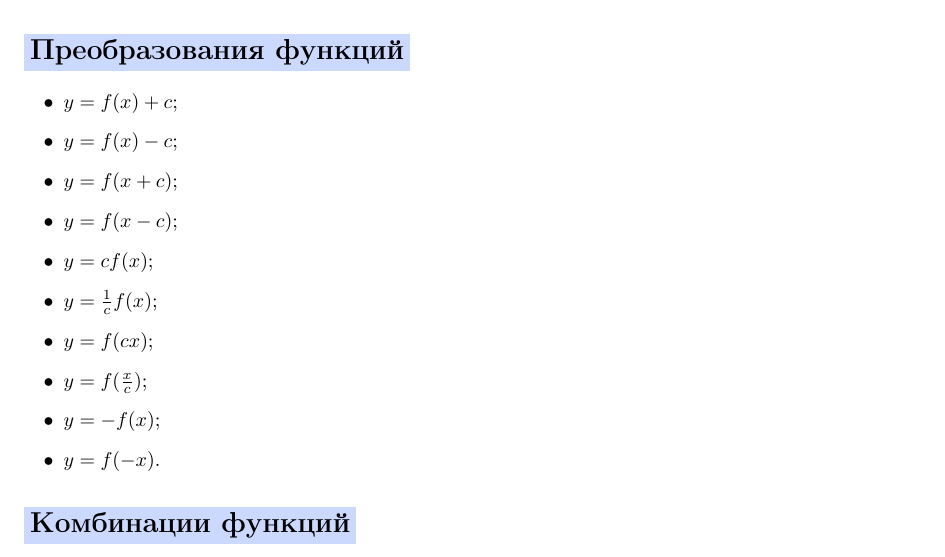
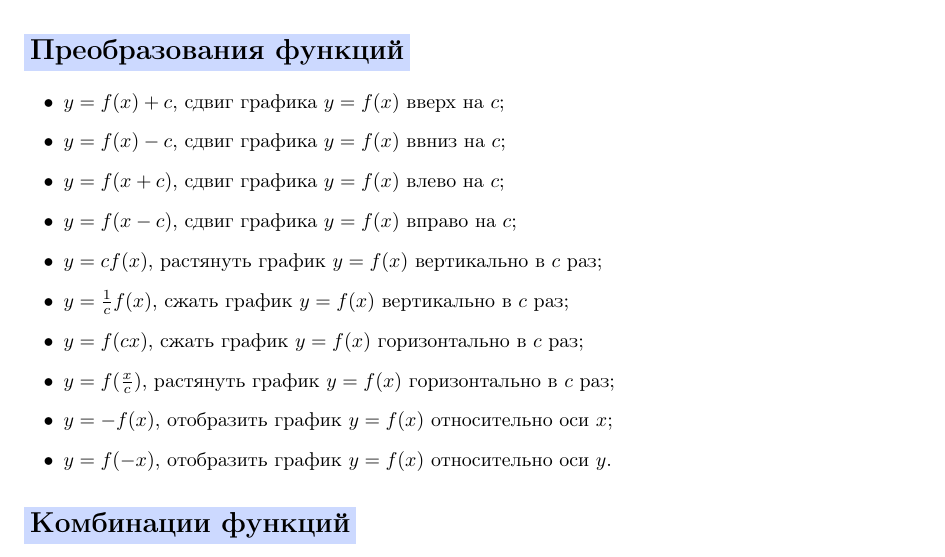
Before and after one commit to ischurov/efa-math, a LaTeX document (functions.tex): part of page 5 of 5, cut so that both start at the same text. Compiled offline with LaTeX, dvips and Ghostscript.

Commit message:
[!] NEW CHANGES
Description of Transformations of functions was added.

```diff
--- a/functions.tex
+++ b/functions.tex
@@ -240,17 +240,16 @@ $4 < w \le 5$ & 156\\
 
 \section*{ \colorbox{light-blue}{Преобразования функций}}
 \begin{itemize}
-	\item $y = f(x) + c$;
-	\item $y = f(x) - c$;
-	\item $y = f(x + c)$;
-	\item $y = f(x - c)$;
-
-	\item $y = c f(x)$;
-	\item $y = \frac{1}{c} f(x)$;
-	\item $y = f(cx)$;
-	\item $y = f(\frac{x}{c})$;
-	\item $y = -f(x)$;
-	\item $y = f(-x)$.
+	\item $y = f(x) + c$, сдвиг графика $y = f(x)$ вверх на $c$;
+	\item $y = f(x) - c$, сдвиг графика $y = f(x)$ ввниз на $c$;
+	\item $y = f(x + c)$, сдвиг графика $y = f(x)$ влево на $c$;
+	\item $y = f(x - c)$, сдвиг графика $y = f(x)$ вправо на $c$;
+	\item $y = c f(x)$, растянуть график $y = f(x)$ вертикально в $c$ раз;
+	\item $y = \frac{1}{c} f(x)$, сжать график $y = f(x)$ вертикально в $c$ раз;
+	\item $y = f(cx)$, сжать график $y = f(x)$ горизонтально в $c$ раз;
+	\item $y = f(\frac{x}{c})$, растянуть график $y = f(x)$ горизонтально в $c$ раз;
+	\item $y = -f(x)$, отобразить график $y = f(x)$ относительно оси $x$;
+	\item $y = f(-x)$, отобразить график $y = f(x)$ относительно оси $y$.
 \end{itemize}
 
 \section*{ \colorbox{light-blue}{Комбинации функций}}
```
